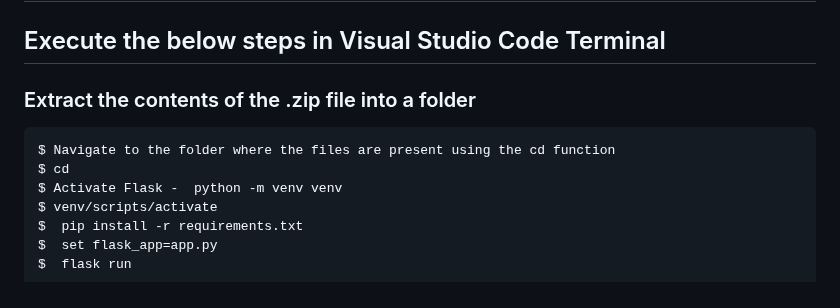
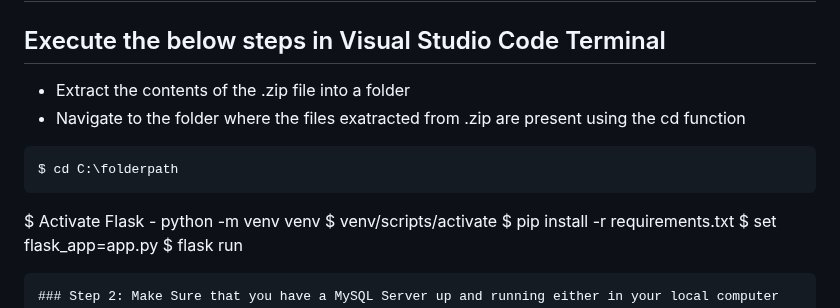
Before and after one commit to fahdkhan98/DBS-HotelManagement, a Markdown page: README.md, the part around the change. Rendered like a GitHub page.

````diff
--- a/README.md
+++ b/README.md
@@ -55,10 +55,11 @@ This page provides details of the rooms and the facilities provided in the same.
 
 # Steps to run the above code
 ## Execute the below steps in Visual Studio Code Terminal
-### Extract the contents of the .zip file into a folder
++ Extract the contents of the .zip file into a folder
++ Navigate to the folder where the files exatracted from .zip are present using the cd function
 ```
-$ Navigate to the folder where the files are present using the cd function
-$ cd
+$ cd C:\folderpath
+```
 $ Activate Flask -  python -m venv venv
 $ venv/scripts/activate
 $  pip install -r requirements.txt
````
